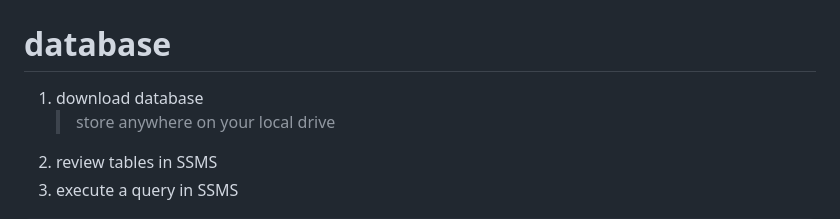
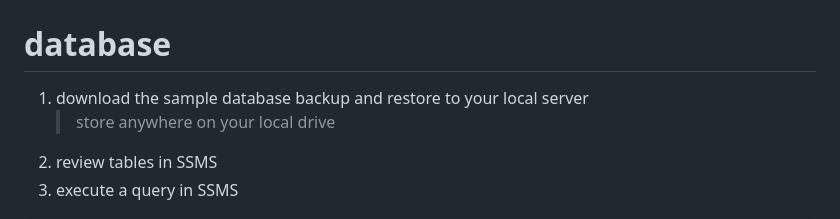
Before and after one commit to phillydotnet/Presentations, a Markdown page: 2023/0816-dotnet/README.md, the part around one of its changes. Rendered like a GitHub page.

```diff
--- a/2023/0816-dotnet/README.md
+++ b/2023/0816-dotnet/README.md
@@ -74,7 +74,7 @@ The versions below are for reference. Any version close to this should work.
 
 # database
 
-1. download database
+1. download the sample database backup and restore to your local server
    > store anywhere on your local drive
 2. review tables in SSMS
 3. execute a query in SSMS
```
Also changed, not shown: other parts of 2023/0816-dotnet/README.md (+3 -3 lines).
